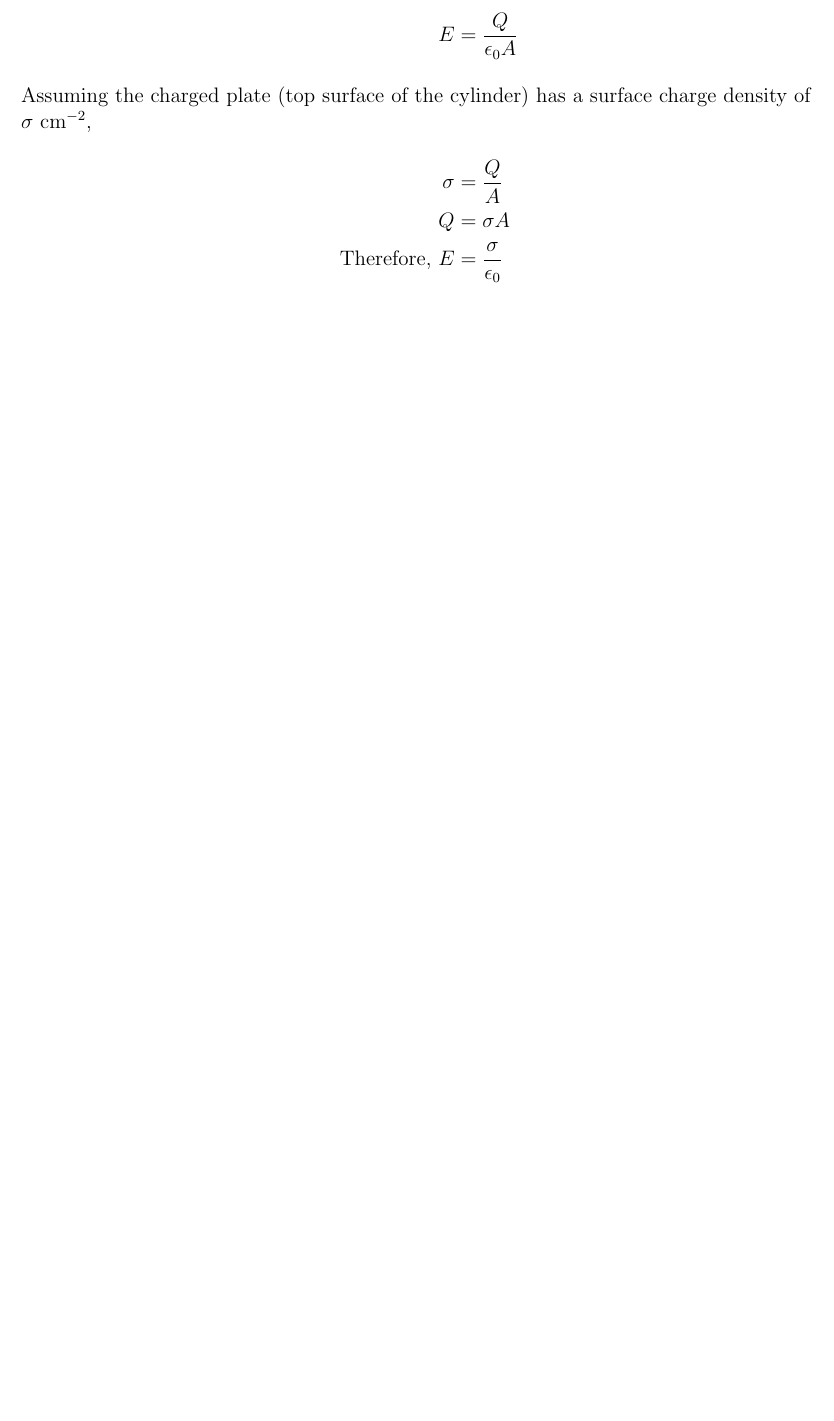
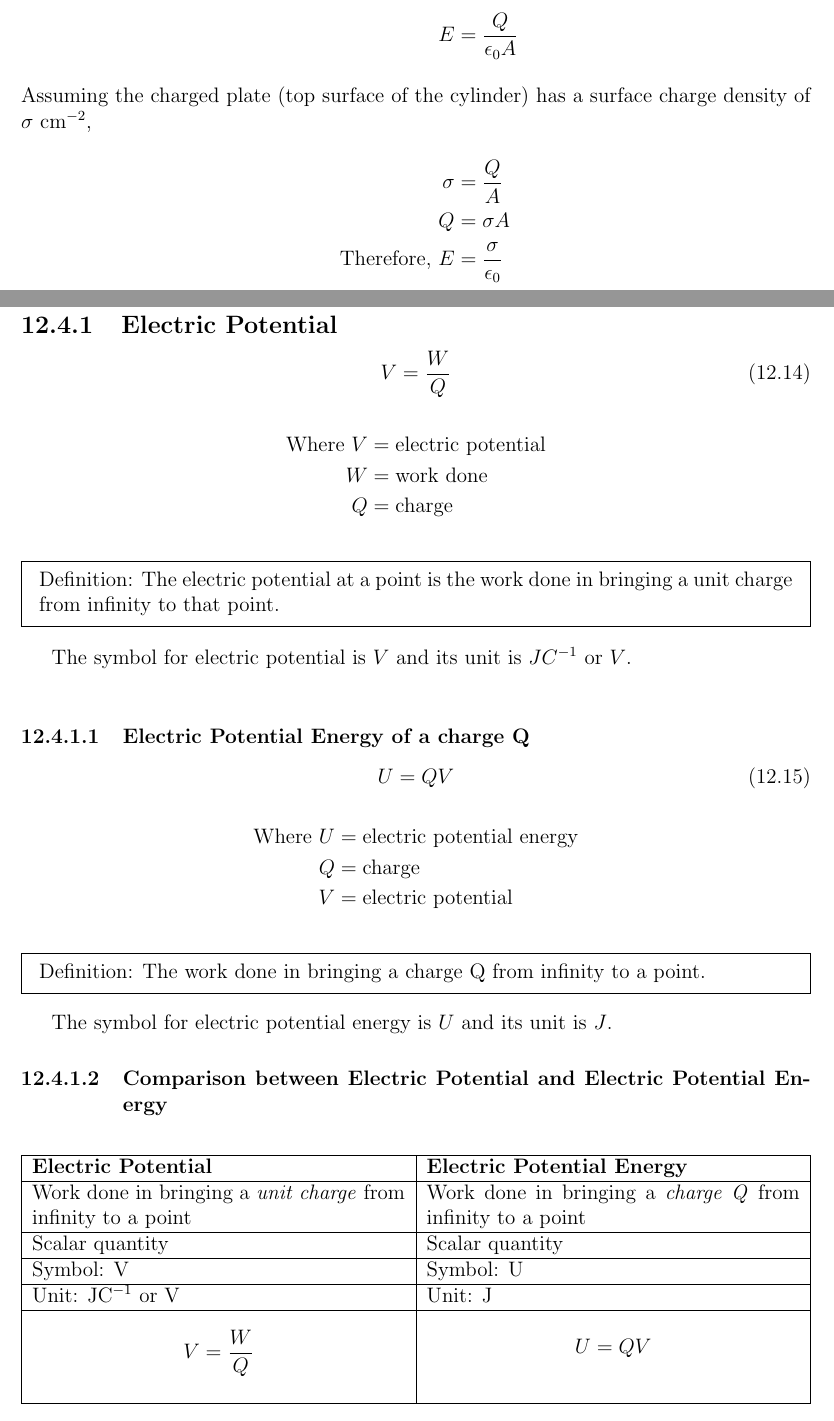
Before and after one commit to edmundlzen/Physics-Sem-2, a LaTeX book (main.tex, which reads chapters/chapter_12/chapter_12.tex): part of page 12 of 13 before the commit and two parts of pages 12 and 13 of 14 after it, the two joined at a grey line, cut so that both start at the same text, the shorter picture padded with empty space. Compiled offline with pdfLaTeX.

Commit message:
Update chapter 12 with Electric Potential equations and definitions

```diff
--- a/chapters/chapter_12/chapter_12.tex
+++ b/chapters/chapter_12/chapter_12.tex
@@ -257,3 +257,63 @@ Outside the sphere, at a distance of \(r\) from the center of the sphere, the el
 
 \section{Electric Potential}
 
+\subsection{Electric Potential}
+
+\begin{equation}
+    V=\frac{W}{Q}
+\end{equation}
+\begin{align*}
+    \text{Where } V & = \text{electric potential} \\
+    W               & = \text{work done}          \\
+    Q               & = \text{charge}
+\end{align*}
+
+\begin{mdframed}
+    Definition: The electric potential at a point is the work done in bringing a unit charge from infinity to that point.
+\end{mdframed}
+
+The symbol for electric potential is \(V\) and its unit is \(JC^{-1}\) or \(V\).
+
+\bigskip
+
+% Electric potential is a \emph{scalar quantity}. The direction of the electric potential is from a point of high (\(\uparrow\)) electric potential to a point of low (\(\downarrow\)) electric potential.
+
+\subsubsection{Electric Potential Energy of a charge Q}
+
+\begin{equation}
+    U=QV
+\end{equation}
+\begin{align*}
+    \text{Where } U & = \text{electric potential energy} \\
+    Q               & = \text{charge}                    \\
+    V               & = \text{electric potential}
+\end{align*}
+
+\begin{mdframed}
+    Definition: The work done in bringing a charge Q from infinity to a point.
+\end{mdframed}
+
+The symbol for electric potential energy is \(U\) and its unit is \(J\).
+
+\subsubsection{Comparison between Electric Potential and Electric Potential Energy}
+
+\begin{table}[h]
+    \centering
+    \begin{tabularx}{\linewidth}{|X|X|}
+        \hline
+        \textbf{Electric Potential}                                         & \textbf{Electric Potential Energy}                               \\
+        \hline
+        Work done in bringing a \emph{unit charge} from infinity to a point & Work done in bringing a \emph{charge Q} from infinity to a point \\
+        \hline
+        Scalar quantity                                                     & Scalar quantity                                                  \\
+        \hline
+        Symbol: V                                                           & Symbol: U                                                        \\
+        \hline
+        Unit: JC\(^{-1}\) or V                                              & Unit: J                                                          \\
+        \hline
+        \[V=\frac{W}{Q}\]                                                   & \[U=QV\]                                                         \\
+        \hline
+    \end{tabularx}
+\end{table}
+
+\pagebreak
--- a/main.tex
+++ b/main.tex
@@ -6,6 +6,7 @@
 \usepackage{subfig}
 \usepackage{graphicx}
 \usepackage{enumitem}
+\usepackage{tabularx}
 \usepackage{fullpage}
 \usepackage{subfiles}
 
```
Also changed, not shown: chapters/chapter_12/figures/10.png (added), chapters/chapter_12/chapter_12.tex (68 more changed lines).
